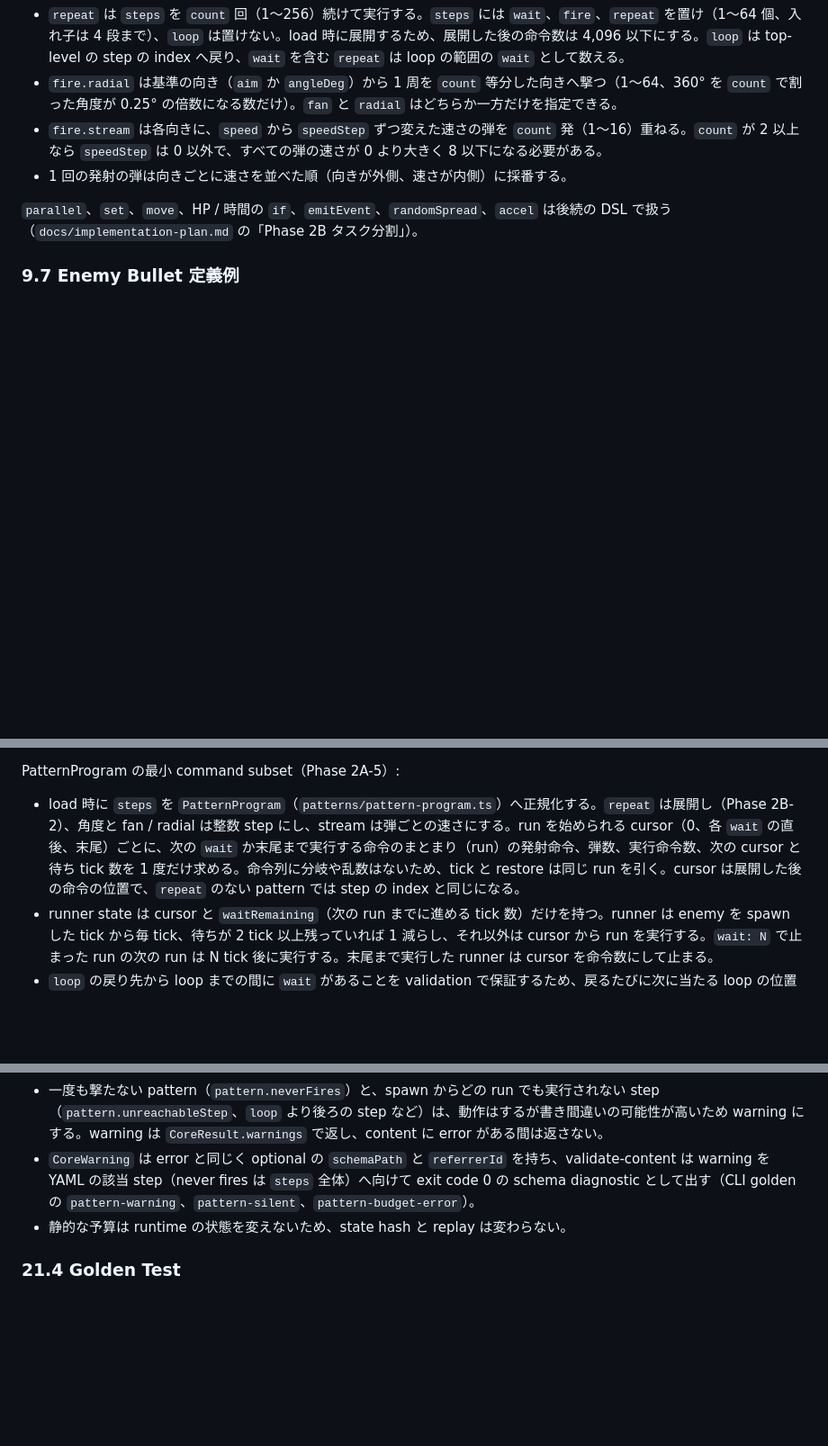
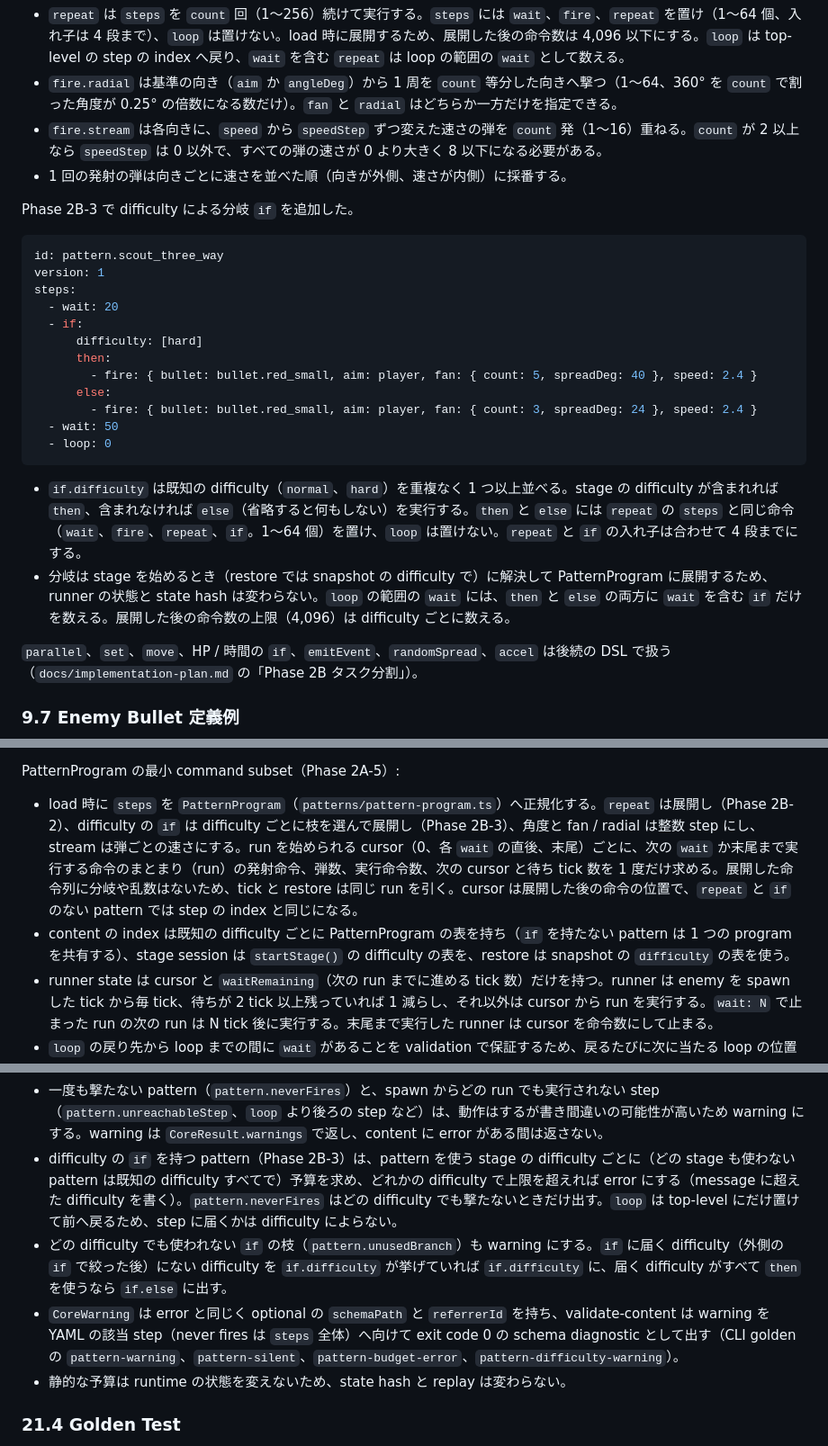
Before and after one commit to zredjet/danmaku-kit, a Markdown page: docs/design.md, 3 parts joined by grey strips. Shown at 90% size. GitHub-like rendering; blank space fills up the shorter version.

````diff
--- a/docs/design.md
+++ b/docs/design.md
@@ -718,6 +718,26 @@ steps:
 - `fire.stream` は各向きに、`speed` から `speedStep` ずつ変えた速さの弾を `count` 発（1〜16）重ねる。`count` が 2 以上なら `speedStep` は 0 以外で、すべての弾の速さが 0 より大きく 8 以下になる必要がある。
 - 1 回の発射の弾は向きごとに速さを並べた順（向きが外側、速さが内側）に採番する。
 
+Phase 2B-3 で difficulty による分岐 `if` を追加した。
+
+```yaml
+id: pattern.scout_three_way
+version: 1
+steps:
+  - wait: 20
+  - if:
+      difficulty: [hard]
+      then:
+        - fire: { bullet: bullet.red_small, aim: player, fan: { count: 5, spreadDeg: 40 }, speed: 2.4 }
+      else:
+        - fire: { bullet: bullet.red_small, aim: player, fan: { count: 3, spreadDeg: 24 }, speed: 2.4 }
+  - wait: 50
+  - loop: 0
+```
+
+- `if.difficulty` は既知の difficulty（`normal`、`hard`）を重複なく 1 つ以上並べる。stage の difficulty が含まれれば `then`、含まれなければ `else`（省略すると何もしない）を実行する。`then` と `else` には `repeat` の `steps` と同じ命令（`wait`、`fire`、`repeat`、`if`。1〜64 個）を置け、`loop` は置けない。`repeat` と `if` の入れ子は合わせて 4 段までにする。
+- 分岐は stage を始めるとき（restore では snapshot の difficulty で）に解決して PatternProgram に展開するため、runner の状態と state hash は変わらない。`loop` の範囲の `wait` には、`then` と `else` の両方に `wait` を含む `if` だけを数える。展開した後の命令数の上限（4,096）は difficulty ごとに数える。
+
 `parallel`、`set`、`move`、HP / 時間の `if`、`emitEvent`、`randomSpread`、`accel` は後続の DSL で扱う（`docs/implementation-plan.md` の「Phase 2B タスク分割」）。
 
 ### 9.7 Enemy Bullet 定義例
@@ -884,7 +904,8 @@ Affinity feature を有効にする Player は、`initialAffinity` と `availabl
 
 PatternProgram の最小 command subset（Phase 2A-5）:
 
-- load 時に `steps` を `PatternProgram`（`patterns/pattern-program.ts`）へ正規化する。`repeat` は展開し（Phase 2B-2）、角度と fan / radial は整数 step にし、stream は弾ごとの速さにする。run を始められる cursor（0、各 `wait` の直後、末尾）ごとに、次の `wait` か末尾まで実行する命令のまとまり（run）の発射命令、弾数、実行命令数、次の cursor と待ち tick 数を 1 度だけ求める。命令列に分岐や乱数はないため、tick と restore は同じ run を引く。cursor は展開した後の命令の位置で、`repeat` のない pattern では step の index と同じになる。
+- load 時に `steps` を `PatternProgram`（`patterns/pattern-program.ts`）へ正規化する。`repeat` は展開し（Phase 2B-2）、difficulty の `if` は difficulty ごとに枝を選んで展開し（Phase 2B-3）、角度と fan / radial は整数 step にし、stream は弾ごとの速さにする。run を始められる cursor（0、各 `wait` の直後、末尾）ごとに、次の `wait` か末尾まで実行する命令のまとまり（run）の発射命令、弾数、実行命令数、次の cursor と待ち tick 数を 1 度だけ求める。展開した命令列に分岐や乱数はないため、tick と restore は同じ run を引く。cursor は展開した後の命令の位置で、`repeat` と `if` のない pattern では step の index と同じになる。
+- content の index は既知の difficulty ごとに PatternProgram の表を持ち（`if` を持たない pattern は 1 つの program を共有する）、stage session は `startStage()` の difficulty の表を、restore は snapshot の `difficulty` の表を使う。
 - runner state は cursor と `waitRemaining`（次の run までに進める tick 数）だけを持つ。runner は enemy を spawn した tick から毎 tick、待ちが 2 tick 以上残っていれば 1 減らし、それ以外は cursor から run を実行する。`wait: N` で止まった run の次の run は N tick 後に実行する。末尾まで実行した runner は cursor を命令数にして止まる。
 - `loop` の戻り先から loop までの間に `wait` があることを validation で保証するため、戻るたびに次に当たる loop の位置が前へ進み、1 回の run は必ず `wait` か末尾で止まる（静的に検出できる無限ループの拒否、design 21.3）。
 - 発射命令は、基準の向き（`angleDeg` の step か、自機への向きに最も近い step）に fan の step 差を足した向きの表の単位 vector に `speed` を掛けて敵弾の速度にする。発射元は enemy の移動前の位置で、敵弾は生成した tick から動く。
@@ -1881,7 +1902,9 @@ Phase 2B-1 の意味の検証（`content/validation/pattern-semantics.ts`）: sh
 
 - 1 run の弾数が敵弾の active 上限（2,000）を超える pattern と、1 run の命令数が 1 tick の命令数の上限（2,000）を超える pattern（`repeat` を展開すると起き得る）は、その run の tick に必ず fatal になるため `definition.invalidConstraint` の load error にする。loop より後ろのように spawn から実行されない run は数えない。
 - 一度も撃たない pattern（`pattern.neverFires`）と、spawn からどの run でも実行されない step（`pattern.unreachableStep`、`loop` より後ろの step など）は、動作はするが書き間違いの可能性が高いため warning にする。warning は `CoreResult.warnings` で返し、content に error がある間は返さない。
-- `CoreWarning` は error と同じく optional の `schemaPath` と `referrerId` を持ち、validate-content は warning を YAML の該当 step（never fires は `steps` 全体）へ向けて exit code 0 の schema diagnostic として出す（CLI golden の `pattern-warning`、`pattern-silent`、`pattern-budget-error`）。
+- difficulty の `if` を持つ pattern（Phase 2B-3）は、pattern を使う stage の difficulty ごとに（どの stage も使わない pattern は既知の difficulty すべてで）予算を求め、どれかの difficulty で上限を超えれば error にする（message に超えた difficulty を書く）。`pattern.neverFires` はどの difficulty でも撃たないときだけ出す。`loop` は top-level にだけ置けて前へ戻るため、step に届くかは difficulty によらない。
+- どの difficulty でも使われない `if` の枝（`pattern.unusedBranch`）も warning にする。`if` に届く difficulty（外側の `if` で絞った後）にない difficulty を `if.difficulty` が挙げていれば `if.difficulty` に、届く difficulty がすべて `then` を使うなら `if.else` に出す。
+- `CoreWarning` は error と同じく optional の `schemaPath` と `referrerId` を持ち、validate-content は warning を YAML の該当 step（never fires は `steps` 全体）へ向けて exit code 0 の schema diagnostic として出す（CLI golden の `pattern-warning`、`pattern-silent`、`pattern-budget-error`、`pattern-difficulty-warning`）。
 - 静的な予算は runtime の状態を変えないため、state hash と replay は変わらない。
 
 ### 21.4 Golden Test
````
Also changed, not shown: other parts of docs/design.md (+4 -4 lines), AGENTS.md (+1 -1 lines), docs/implementation-plan.md (+8 -5 lines).
